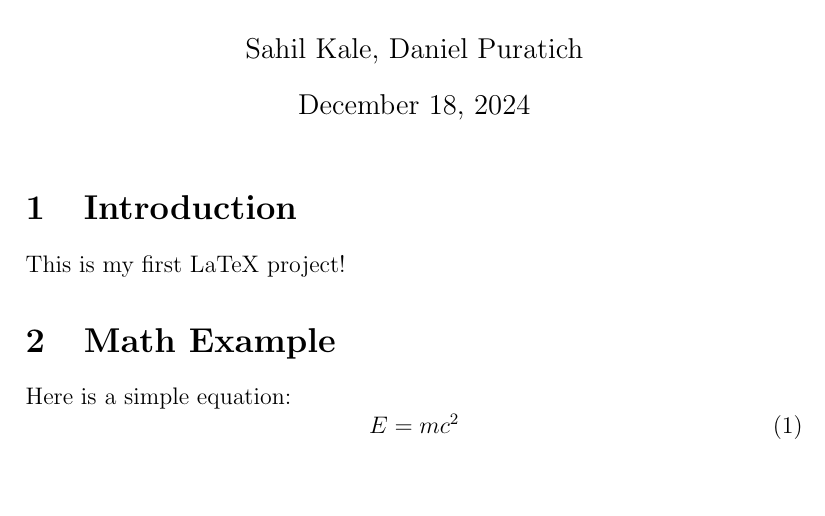
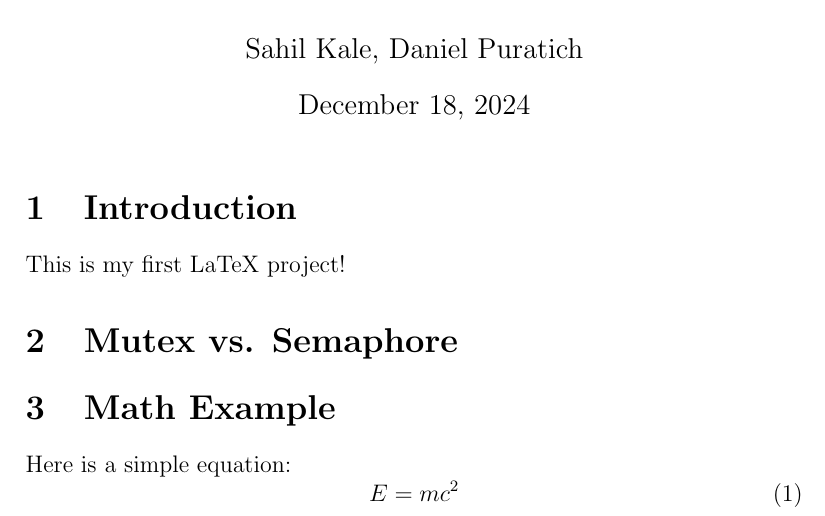
Before and after one commit to circuits-and-code/circuits-and-code-book, a LaTeX document (src/main.tex, which reads src/mutex_vs_semaphore.tex): part of the page, cut so that both start at the same text, the shorter picture padded with empty space. Compiled offline with pdfLaTeX.

Commit message:
Add in basic subfile syntax

```diff
--- a/src/main.tex
+++ b/src/main.tex
@@ -1,4 +1,5 @@
 \documentclass[letterpaper,12pt]{article}
+\usepackage{subfiles}
 
 \usepackage[utf8]{inputenc} % For UTF-8 encoding
 \usepackage{amsmath}        % For mathematical typesetting
@@ -15,10 +16,7 @@
 \section{Introduction}
 This is my first LaTeX project!
 
-\section{Math Example}
-Here is a simple equation:
-\begin{equation}
-   E = mc^2
-\end{equation}
+\subfile{mutex_vs_semaphore.tex}
+
 
 \end{document}
--- /dev/null
+++ b/src/mutex_vs_semaphore.tex
@@ -0,0 +1,12 @@
+\documentclass[main.tex]{subfiles}
+\begin{document}
+
+\section{Mutex vs. Semaphore}
+
+\section{Math Example}
+Here is a simple equation:
+\begin{equation}
+   E = mc^2
+\end{equation}
+
+\end{document}
```
Also changed, not shown: README.md.
